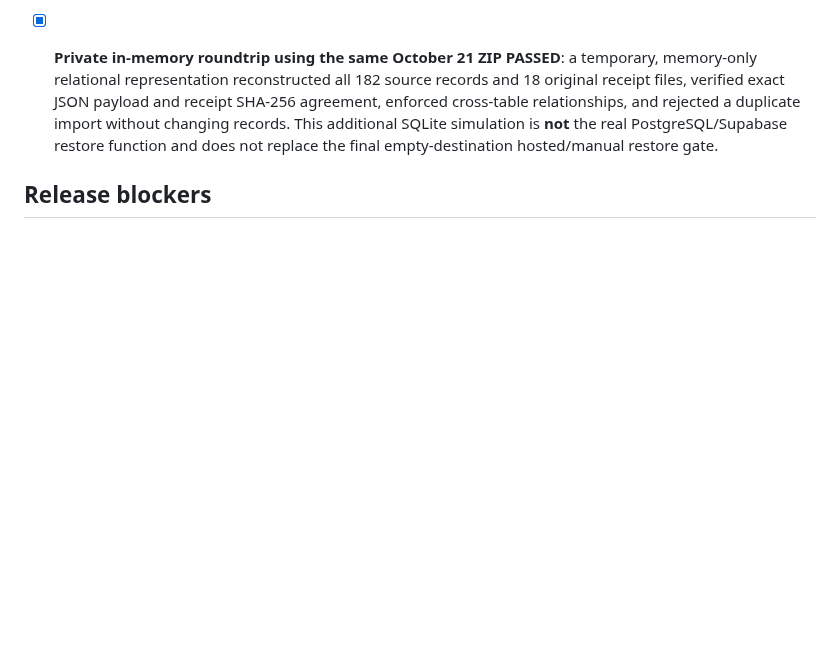
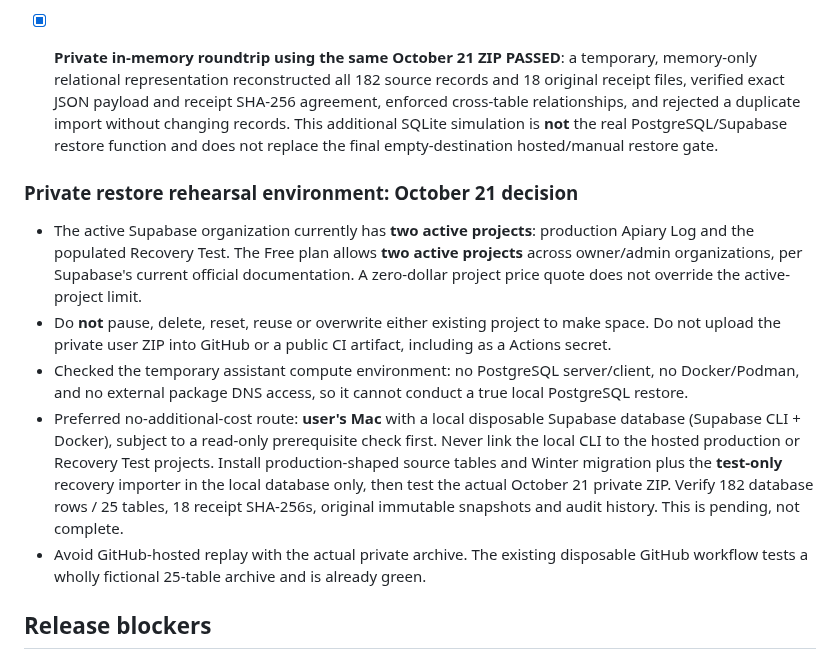
Before and after one commit to tricksbees207-ctrl/tricks-bees-207, a Markdown page: docs/winter-readiness-release-checklist.md, the part around the change. GitHub-like rendering; blank space fills up the shorter version.

Commit message:
Document free-project limit and private local restore path without exposing owner ZIP

```diff
--- a/docs/winter-readiness-release-checklist.md
+++ b/docs/winter-readiness-release-checklist.md
@@ -41,6 +41,13 @@ These are **not cleared warnings** and must stay documented:
 
 - [x] **Private in-memory roundtrip using the same October 21 ZIP PASSED**: a temporary, memory-only relational representation reconstructed all 182 source records and 18 original receipt files, verified exact JSON payload and receipt SHA-256 agreement, enforced cross-table relationships, and rejected a duplicate import without changing records. This additional SQLite simulation is **not** the real PostgreSQL/Supabase restore function and does not replace the final empty-destination hosted/manual restore gate.
 
+### Private restore rehearsal environment: October 21 decision
+- The active Supabase organization currently has **two active projects**: production Apiary Log and the populated Recovery Test. The Free plan allows **two active projects** across owner/admin organizations, per Supabase's current official documentation. A zero-dollar project price quote does not override the active-project limit.
+- Do **not** pause, delete, reset, reuse or overwrite either existing project to make space. Do not upload the private user ZIP into GitHub or a public CI artifact, including as a Actions secret.
+- Checked the temporary assistant compute environment: no PostgreSQL server/client, no Docker/Podman, and no external package DNS access, so it cannot conduct a true local PostgreSQL restore.
+- Preferred no-additional-cost route: **user's Mac** with a local disposable Supabase database (Supabase CLI + Docker), subject to a read-only prerequisite check first. Never link the local CLI to the hosted production or Recovery Test projects. Install production-shaped source tables and Winter migration plus the **test-only** recovery importer in the local database only, then test the actual October 21 private ZIP. Verify 182 database rows / 25 tables, 18 receipt SHA-256s, original immutable snapshots and audit history. This is pending, not complete.
+- Avoid GitHub-hosted replay with the actual private archive. The existing disposable GitHub workflow tests a wholly fictional 25-table archive and is already green.
+
 ## Release blockers
 
 - [ ] Obtain an independent review of `database/migrations/20261021_winter_readiness_production_schema.sql` including SECURITY DEFINER bodies, permissions, audit immutability, and trigger behavior.
```
